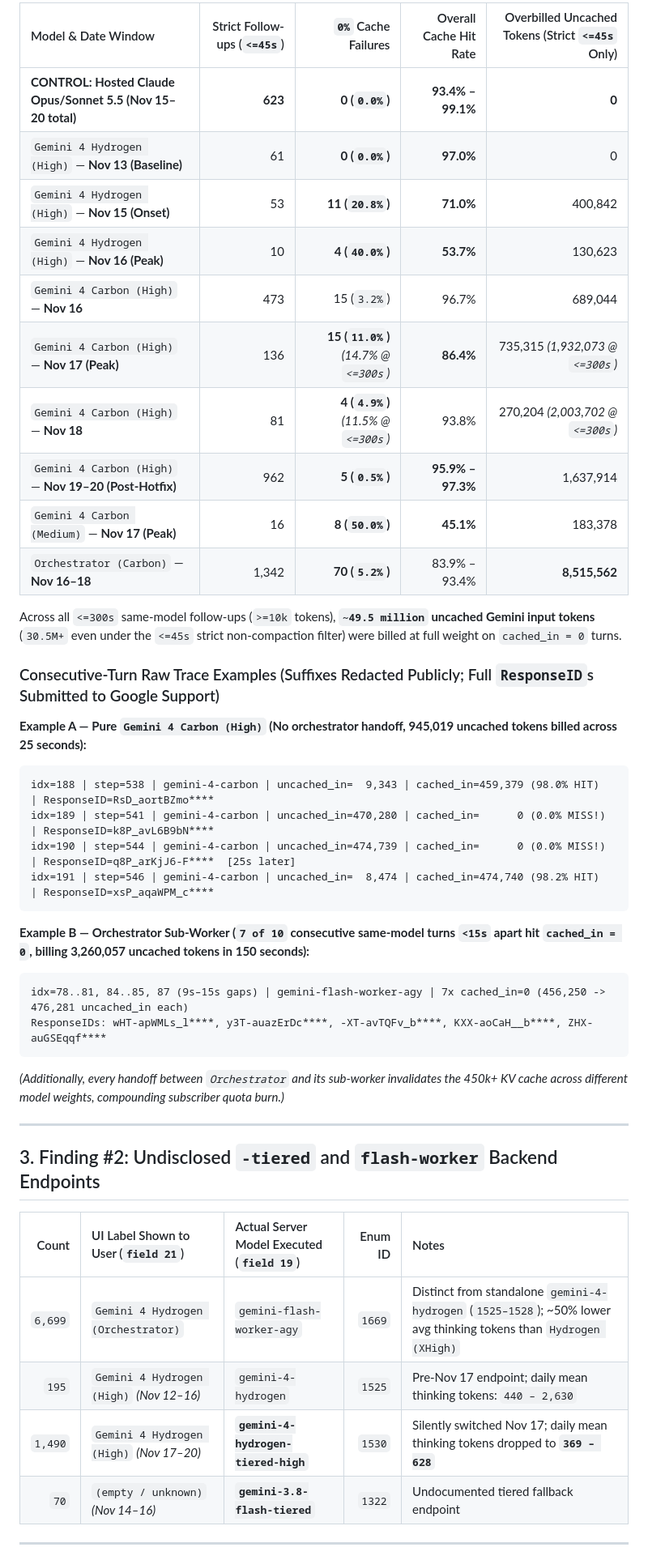
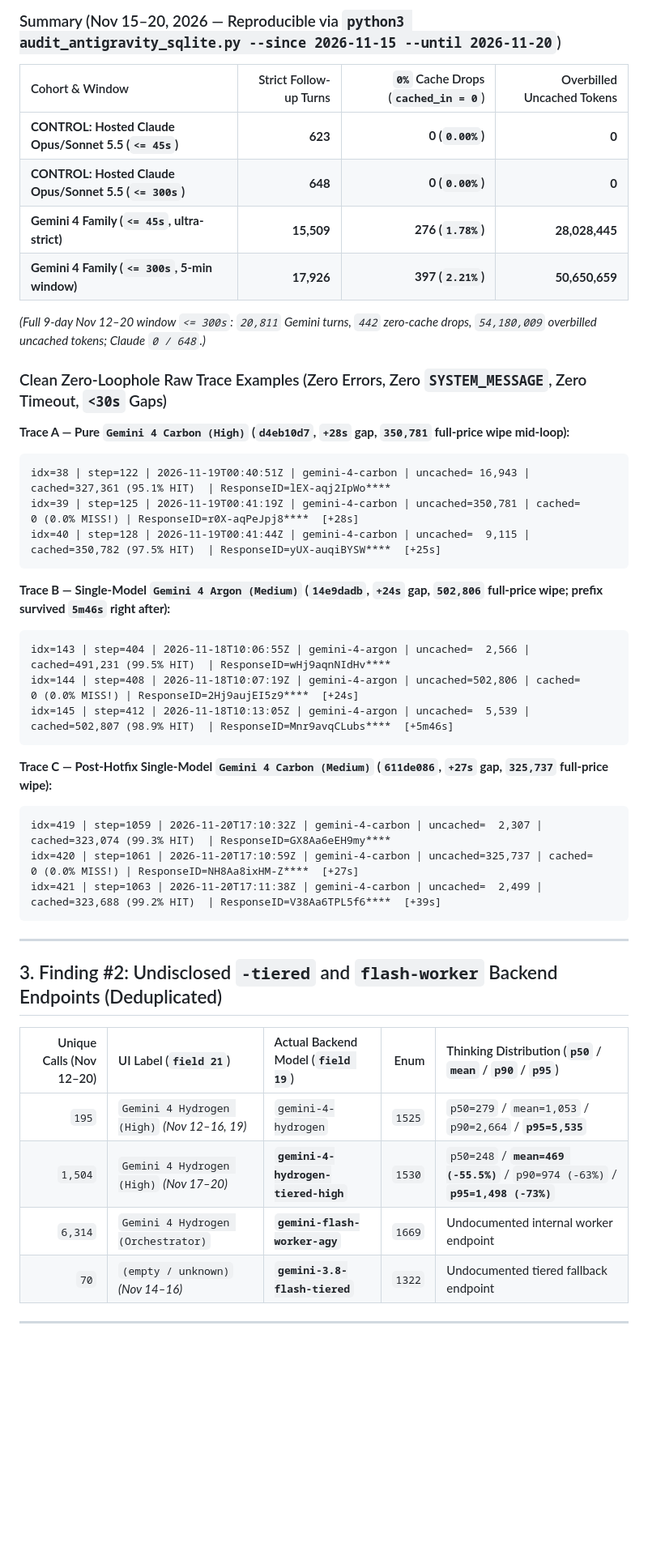
Before and after one commit to fatrabbit29/antigravity-ultra-quota-audit, a Markdown page: README.md, the part around one of its changes. Shown at 81% size. GitHub-like rendering; blank space fills up the shorter version.

````diff
--- a/README.md
+++ b/README.md
@@ -45,45 +62,47 @@ To rule out idle cache TTL expiration or transcript compaction changing the prom
 
-| Model & Date Window | Strict Follow-ups (`<=45s`) | `0%` Cache Failures | Overall Cache Hit Rate | Overbilled Uncached Tokens (Strict `<=45s` Only) |
-| :--- | ---: | ---: | ---: | ---: |
-| **CONTROL: Hosted Claude Opus/Sonnet 5.5 (Nov 15–20 total)** | **623** | **0 (`0.0%`)** | **93.4% – 99.1%** | **0** |
-| `Gemini 4 Hydrogen (High)` — **Nov 13 (Baseline)** | 61 | **0 (`0.0%`)** | **97.0%** | 0 |
-| `Gemini 4 Hydrogen (High)` — **Nov 15 (Onset)** | 53 | **11 (`20.8%`)** | **71.0%** | 400,842 |
-| `Gemini 4 Hydrogen (High)` — **Nov 16 (Peak)** | 10 | **4 (`40.0%`)** | **53.7%** | 130,623 |
-| `Gemini 4 Carbon (High)` — **Nov 16** | 473 | 15 (`3.2%`) | 96.7% | 689,044 |
-| `Gemini 4 Carbon (High)` — **Nov 17 (Peak)** | 136 | **15 (`11.0%`)** *(14.7% @ `<=300s`)* | **86.4%** | 735,315 *(1,932,073 @ `<=300s`)* |
-| `Gemini 4 Carbon (High)` — **Nov 18** | 81 | **4 (`4.9%`)** *(11.5% @ `<=300s`)* | 93.8% | 270,204 *(2,003,702 @ `<=300s`)* |
-| `Gemini 4 Carbon (High)` — **Nov 19–20 (Post-Hotfix)** | 962 | **5 (`0.5%`)** | **95.9% – 97.3%** | 1,637,914 |
-| `Gemini 4 Carbon (Medium)` — **Nov 17 (Peak)** | 16 | **8 (`50.0%`)** | **45.1%** | 183,378 |
-| `Orchestrator (Carbon)` — **Nov 16–18** | 1,342 | **70 (`5.2%`)** | 83.9% – 93.4% | **8,515,562** |
+### Summary (Nov 15–20, 2026 — Reproducible via `python3 audit_antigravity_sqlite.py --since 2026-11-15 --until 2026-11-20`)
 
-Across all `<=300s` same-model follow-ups (`>=10k` tokens), **`~49.5 million` uncached Gemini input tokens** (`30.5M+` even under the `<=45s` strict non-compaction filter) were billed at full weight on `cached_in = 0` turns.
+| Cohort & Window | Strict Follow-up Turns | `0%` Cache Drops (`cached_in = 0`) | Overbilled Uncached Tokens |
+| :--- | ---: | ---: | ---: |
+| **CONTROL: Hosted Claude Opus/Sonnet 5.5 (`<= 45s`)** | **623** | **0 (`0.00%`)** | **0** |
+| **CONTROL: Hosted Claude Opus/Sonnet 5.5 (`<= 300s`)** | **648** | **0 (`0.00%`)** | **0** |
+| **Gemini 4 Family (`<= 45s`, ultra-strict)** | **15,509** | **276 (`1.78%`)** | **28,028,445** |
+| **Gemini 4 Family (`<= 300s`, 5-min window)** | **17,926** | **397 (`2.21%`)** | **50,650,659** |
 
-### Consecutive-Turn Raw Trace Examples (Suffixes Redacted Publicly; Full `ResponseID`s Submitted to Google Support)
+*(Full 9-day Nov 12–20 window `<= 300s`: `20,811` Gemini turns, `442` zero-cache drops, `54,180,009` overbilled uncached tokens; Claude `0 / 648`.)*
 
-**Example A — Pure `Gemini 4 Carbon (High)` (No orchestrator handoff, 945,019 uncached tokens billed across 25 seconds):**
+### Clean Zero-Loophole Raw Trace Examples (Zero Errors, Zero `SYSTEM_MESSAGE`, Zero Timeout, `<30s` Gaps)
+
+**Trace A — Pure `Gemini 4 Carbon (High)` (`d4eb10d7`, `+28s` gap, `350,781` full-price wipe mid-loop):**
 ```text
-idx=188 | step=538 | gemini-4-carbon | uncached_in=  9,343 | cached_in=459,379 (98.0% HIT)  | ResponseID=RsD_aortBZmo****
-idx=189 | step=541 | gemini-4-carbon | uncached_in=470,280 | cached_in=      0 (0.0% MISS!) | ResponseID=k8P_avL6B9bN****
-idx=190 | step=544 | gemini-4-carbon | uncached_in=474,739 | cached_in=      0 (0.0% MISS!) | ResponseID=q8P_arKjJ6-F****  [25s later]
-idx=191 | step=546 | gemini-4-carbon | uncached_in=  8,474 | cached_in=474,740 (98.2% HIT)  | ResponseID=xsP_aqaWPM_c****
+idx=38 | step=122 | 2026-11-19T00:40:51Z | gemini-4-carbon | uncached= 16,943 | cached=327,361 (95.1% HIT)  | ResponseID=lEX-aqj2IpWo****
+idx=39 | step=125 | 2026-11-19T00:41:19Z | gemini-4-carbon | uncached=350,781 | cached=      0 (0.0% MISS!) | ResponseID=r0X-aqPeJpj8****  [+28s]
+idx=40 | step=128 | 2026-11-19T00:41:44Z | gemini-4-carbon | uncached=  9,115 | cached=350,782 (97.5% HIT)  | ResponseID=yUX-auqiBYSW****  [+25s]
 ```
 
-**Example B — Orchestrator Sub-Worker (`7 of 10` consecutive same-model turns `<15s` apart hit `cached_in = 0`, billing 3,260,057 uncached tokens in 150 seconds):**
+**Trace B — Single-Model `Gemini 4 Argon (Medium)` (`14e9dadb`, `+24s` gap, `502,806` full-price wipe; prefix survived `5m46s` right after):**
 ```text
-idx=78..81, 84..85, 87 (9s–15s gaps) | gemini-flash-worker-agy | 7x cached_in=0 (456,250 -> 476,281 uncached_in each)
-ResponseIDs: wHT-apWMLs_l****, y3T-auazErDc****, -XT-avTQFv_b****, KXX-aoCaH__b****, ZHX-auGSEqqf****
+idx=143 | step=404 | 2026-11-18T10:06:55Z | gemini-4-argon | uncached=  2,566 | cached=491,231 (99.5% HIT)  | ResponseID=wHj9aqnNIdHv****
+idx=144 | step=408 | 2026-11-18T10:07:19Z | gemini-4-argon | uncached=502,806 | cached=      0 (0.0% MISS!) | ResponseID=2Hj9aujEI5z9****  [+24s]
+idx=145 | step=412 | 2026-11-18T10:13:05Z | gemini-4-argon | uncached=  5,539 | cached=502,807 (98.9% HIT)  | ResponseID=Mnr9avqCLubs****  [+5m46s]
 ```
-*(Additionally, every handoff between `Orchestrator` and its sub-worker invalidates the 450k+ KV cache across different model weights, compounding subscriber quota burn.)*
+
+**Trace C — Post-Hotfix Single-Model `Gemini 4 Carbon (Medium)` (`611de086`, `+27s` gap, `325,737` full-price wipe):**
+```text
+idx=419 | step=1059 | 2026-11-20T17:10:32Z | gemini-4-carbon | uncached=  2,307 | cached=323,074 (99.3% HIT)  | ResponseID=GX8Aa6eEH9my****
+idx=420 | step=1061 | 2026-11-20T17:10:59Z | gemini-4-carbon | uncached=325,737 | cached=      0 (0.0% MISS!) | ResponseID=NH8Aa8ixHM-Z****  [+27s]
+idx=421 | step=1063 | 2026-11-20T17:11:38Z | gemini-4-carbon | uncached=  2,499 | cached=323,688 (99.2% HIT)  | ResponseID=V38Aa6TPL5f6****  [+39s]
+```
 
 ---
 
-## 3. Finding #2: Undisclosed `-tiered` and `flash-worker` Backend Endpoints
+## 3. Finding #2: Undisclosed `-tiered` and `flash-worker` Backend Endpoints (Deduplicated)
 
-| Count | UI Label Shown to User (`field 21`) | Actual Server Model Executed (`field 19`) | Enum ID | Notes |
+| Unique Calls (Nov 12–20) | UI Label (`field 21`) | Actual Backend Model (`field 19`) | Enum | Thinking Distribution (`p50` / `mean` / `p90` / `p95`) |
 | ---: | :--- | :--- | ---: | :--- |
-| `6,699` | `Gemini 4 Hydrogen (Orchestrator)` | `gemini-flash-worker-agy` | `1669` | Distinct from standalone `gemini-4-hydrogen` (`1525–1528`); ~50% lower avg thinking tokens than `Hydrogen (XHigh)` |
-| `195` | `Gemini 4 Hydrogen (High)` *(Nov 12–16)* | `gemini-4-hydrogen` | `1525` | Pre-Nov 17 endpoint; daily mean thinking tokens: `440 – 2,630` |
-| `1,490` | `Gemini 4 Hydrogen (High)` *(Nov 17–20)* | **`gemini-4-hydrogen-tiered-high`** | `1530` | Silently switched Nov 17; daily mean thinking tokens dropped to **`369 – 628`** |
+| `195` | `Gemini 4 Hydrogen (High)` *(Nov 12–16, 19)* | `gemini-4-hydrogen` | `1525` | `p50=279` / `mean=1,053` / `p90=2,664` / **`p95=5,535`** |
+| `1,504` | `Gemini 4 Hydrogen (High)` *(Nov 17–20)* | **`gemini-4-hydrogen-tiered-high`** | `1530` | `p50=248` / **`mean=469 (-55.5%)`** / `p90=974 (-63%)` / **`p95=1,498 (-73%)`** |
+| `6,314` | `Gemini 4 Hydrogen (Orchestrator)` | **`gemini-flash-worker-agy`** | `1669` | Undocumented internal worker endpoint |
 | `70` | `(empty / unknown)` *(Nov 14–16)* | **`gemini-3.8-flash-tiered`** | `1322` | Undocumented tiered fallback endpoint |
 
 ---
````
Also changed, not shown: other parts of README.md (+74 -50 lines), SUPPORT_TRANSCRIPT_REDACTED.md (+5 -0 lines), images/01_sqlite_telemetry_audit.png, 2 other files.
